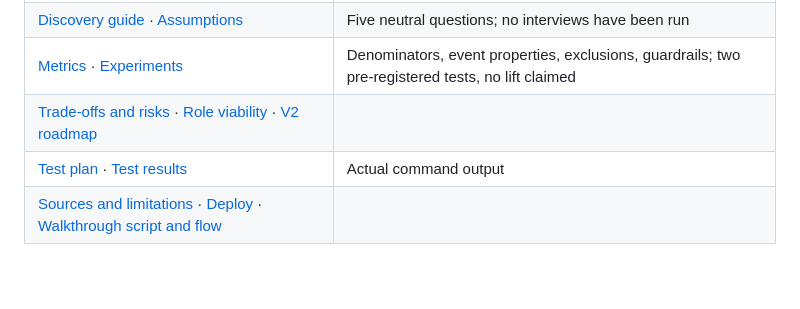
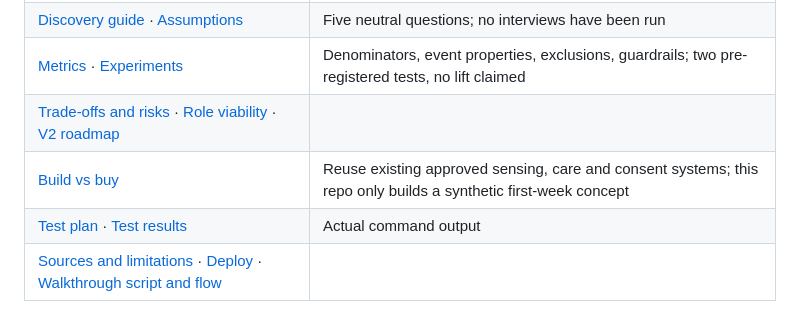
Before and after one commit to CashpointSoulja/family-first-week-lab, a Markdown page: README.md, the part around the change. Drawn GitHub-style; blank space fills up the shorter version.

Commit message:
Add build vs buy note and link it from the README

```diff
--- a/README.md
+++ b/README.md
@@ -26,6 +26,7 @@ Lilli's homepage currently invites families to join a waiting list. Whatever the
 | [Discovery guide](docs/DISCOVERY_GUIDE.md) · [Assumptions](docs/ASSUMPTIONS.md) | Five neutral questions; no interviews have been run |
 | [Metrics](docs/METRICS.md) · [Experiments](docs/EXPERIMENTS.md) | Denominators, event properties, exclusions, guardrails; two pre-registered tests, no lift claimed |
 | [Trade-offs and risks](docs/TRADEOFFS_AND_RISKS.md) · [Role viability](docs/ROLE_VIABILITY.md) · [V2 roadmap](docs/ROADMAP_V2.md) | |
+| [Build vs buy](docs/BUILD_VS_BUY.md) | Reuse existing approved sensing, care and consent systems; this repo only builds a synthetic first-week concept |
 | [Test plan](docs/TEST_PLAN.md) · [Test results](docs/TEST_RESULTS.md) | Actual command output |
 | [Sources and limitations](docs/SOURCES.md) · [Deploy](docs/DEPLOY.md) · [Walkthrough script and flow](video/README.md) | |
 
```
Also changed, not shown: docs/BUILD_VS_BUY.md (added, +60 -0 lines).
